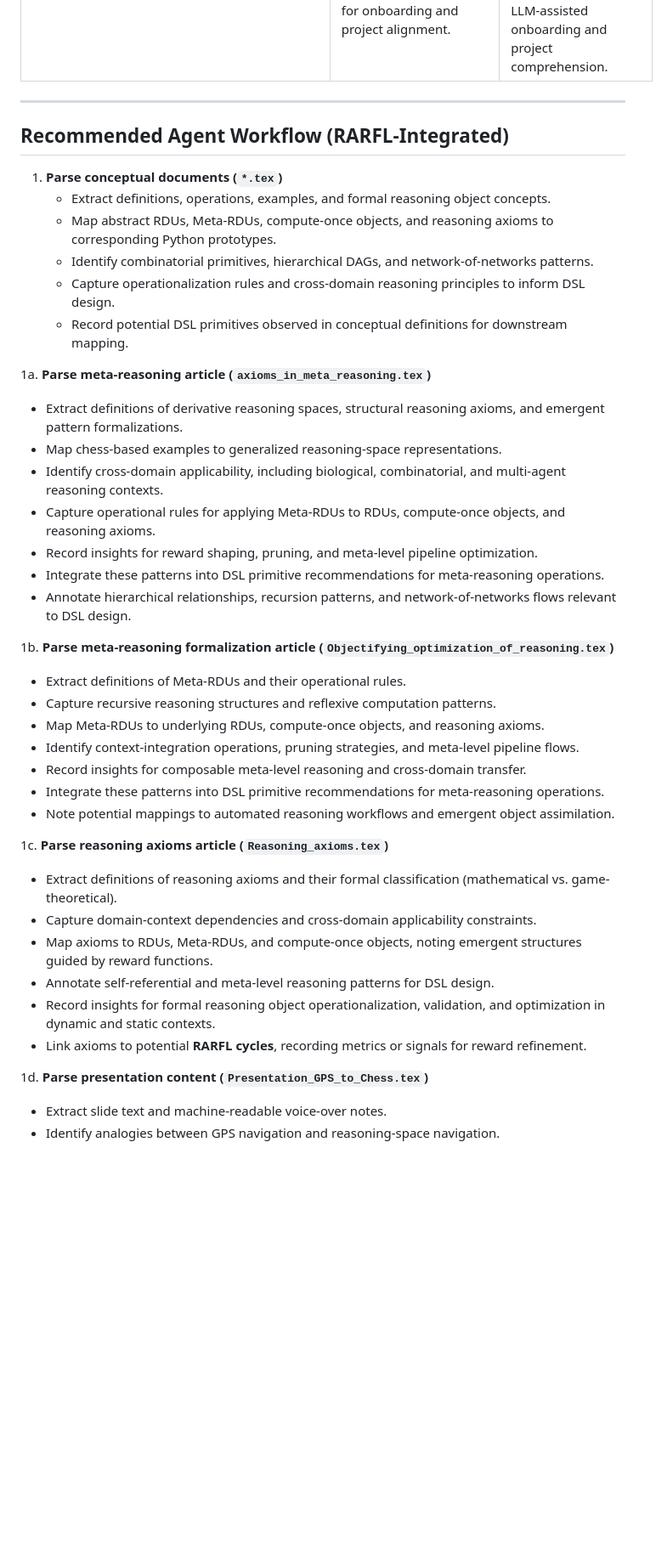
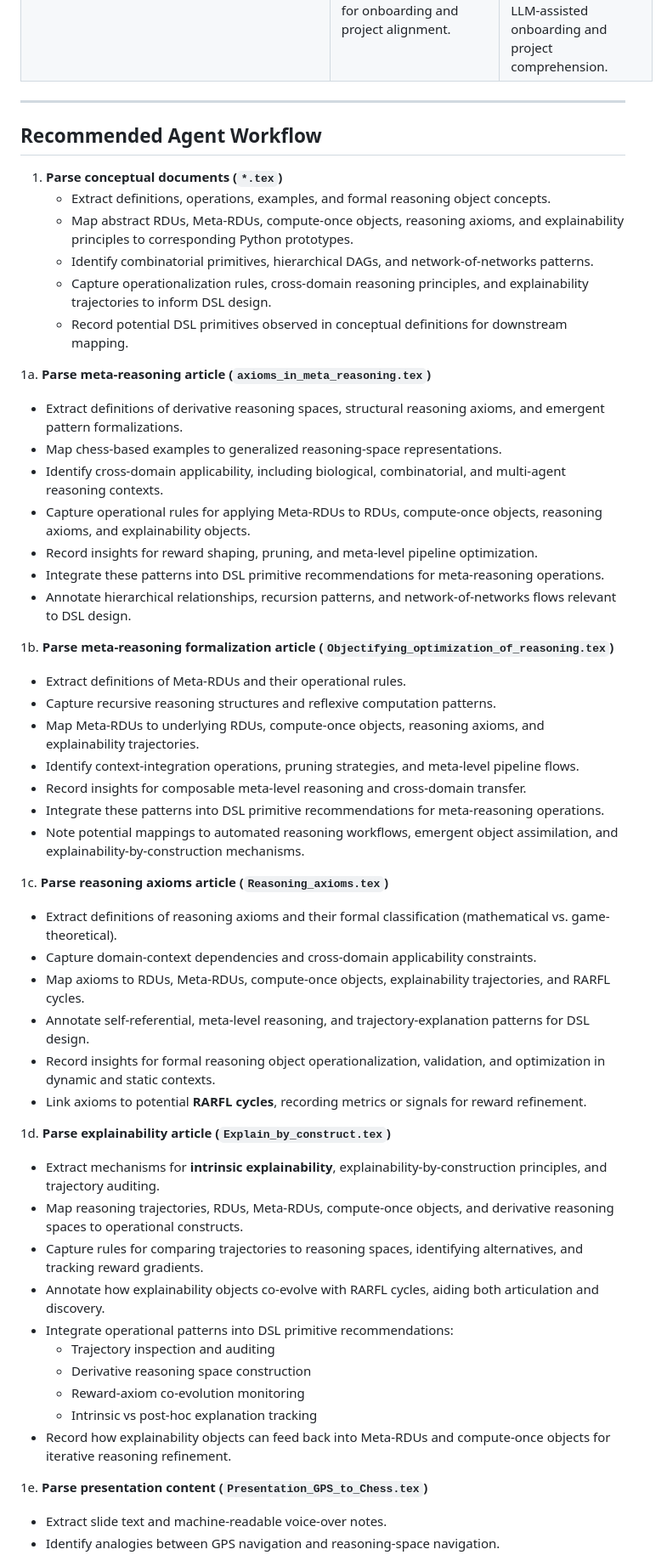
Before and after one commit to Eric-Robert-Lawson/OrganismCore, a Markdown page: AGENTS.md, the part around one of its changes. Shown at 85% size. Rendered like a GitHub page; blank space fills up the shorter version.

```diff
--- a/AGENTS.md
+++ b/AGENTS.md
@@ -38,22 +39,23 @@ The following files are annotated with purpose and usage instructions for automa
 | [`axioms_in_meta_reasoning.tex`](/Articles/_ai_source_machine_readable/axioms_in_meta_reasoning.tex) | Operationalizes meta-reasoning spaces; introduces derivative reasoning spaces, structural axioms, and cross-domain applications. Demonstrates how RDUs and Meta-RDUs can be instantiated, analyzed, and reused to extract provable strategies and emergent structures. Includes chess as a prototypical domain and extends the framework to biological, combinatorial, and multi-agent reasoning spaces. | Parse text to extract derivative reasoning space definitions, structural axioms, and emergent patterns; map Meta-RDUs to operational pipelines, reward shaping, and pruning strategies; cross-link with RDUs, compute-once objects, Python prototypes, and RARFL cycles (axiom extraction, reward refinement, derivative reasoning space metrics); identify reusable reasoning patterns and cross-domain transfer mechanisms for DSL design. |
 | [`Presentation_GPS_to_Chess.tex`](/Articles/_ai_source_machine_readable/Presentation_GPS_to_Chess.tex) | Full presentation demonstrating objectification of reasoning with GPS and chess analogies; includes machine-readable voice-over notes for LLM parsing. Serves as a bridge between conceptual theory, human-readable explanation, and machine-interpretable operational instructions for onboarding and project alignment. | Parse slide text and voice-over notes; extract reasoning-space analogies, operational principles, and objectification strategies; cross-map insights to RDUs, Meta-RDUs, compute-once objects, DSL roadmap, and RARFL operational cycles; serve as a machine-readable guide for LLM-assisted onboarding and project comprehension. |
 
+
 ---
 
-## Recommended Agent Workflow (RARFL-Integrated)
+## Recommended Agent Workflow
 
 1. **Parse conceptual documents (`*.tex`)**
    - Extract definitions, operations, examples, and formal reasoning object concepts.
-   - Map abstract RDUs, Meta-RDUs, compute-once objects, and reasoning axioms to corresponding Python prototypes.
+   - Map abstract RDUs, Meta-RDUs, compute-once objects, reasoning axioms, and explainability principles to corresponding Python prototypes.
    - Identify combinatorial primitives, hierarchical DAGs, and network-of-networks patterns.
-   - Capture operationalization rules and cross-domain reasoning principles to inform DSL design.
+   - Capture operationalization rules, cross-domain reasoning principles, and explainability trajectories to inform DSL design.
    - Record potential DSL primitives observed in conceptual definitions for downstream mapping.
 
 1a. **Parse meta-reasoning article (`axioms_in_meta_reasoning.tex`)**
    - Extract definitions of derivative reasoning spaces, structural reasoning axioms, and emergent pattern formalizations.
    - Map chess-based examples to generalized reasoning-space representations.
    - Identify cross-domain applicability, including biological, combinatorial, and multi-agent reasoning contexts.
-   - Capture operational rules for applying Meta-RDUs to RDUs, compute-once objects, and reasoning axioms.
+   - Capture operational rules for applying Meta-RDUs to RDUs, compute-once objects, reasoning axioms, and explainability objects.
    - Record insights for reward shaping, pruning, and meta-level pipeline optimization.
    - Integrate these patterns into DSL primitive recommendations for meta-reasoning operations.
    - Annotate hierarchical relationships, recursion patterns, and network-of-networks flows relevant to DSL design.
@@ -61,20 +63,32 @@ The following files are annotated with purpose and usage instructions for automa
 1b. **Parse meta-reasoning formalization article (`Objectifying_optimization_of_reasoning.tex`)**
    - Extract definitions of Meta-RDUs and their operational rules.
    - Capture recursive reasoning structures and reflexive computation patterns.
-   - Map Meta-RDUs to underlying RDUs, compute-once objects, and reasoning axioms.
+   - Map Meta-RDUs to underlying RDUs, compute-once objects, reasoning axioms, and explainability trajectories.
    - Identify context-integration operations, pruning strategies, and meta-level pipeline flows.
    - Record insights for composable meta-level reasoning and cross-domain transfer.
    - Integrate these patterns into DSL primitive recommendations for meta-reasoning operations.
-   - Note potential mappings to automated reasoning workflows and emergent object assimilation.
+   - Note potential mappings to automated reasoning workflows, emergent object assimilation, and explainability-by-construction mechanisms.
 
 1c. **Parse reasoning axioms article (`Reasoning_axioms.tex`)**
    - Extract definitions of reasoning axioms and their formal classification (mathematical vs. game-theoretical).
    - Capture domain-context dependencies and cross-domain applicability constraints.
-   - Map axioms to RDUs, Meta-RDUs, and compute-once objects, noting emergent structures guided by reward functions.
-   - Annotate self-referential and meta-level reasoning patterns for DSL design.
+   - Map axioms to RDUs, Meta-RDUs, compute-once objects, explainability trajectories, and RARFL cycles.
+   - Annotate self-referential, meta-level reasoning, and trajectory-explanation patterns for DSL design.
    - Record insights for formal reasoning object operationalization, validation, and optimization in dynamic and static contexts.
    - Link axioms to potential **RARFL cycles**, recording metrics or signals for reward refinement.
 
-1d. **Parse presentation content (`Presentation_GPS_to_Chess.tex`)**
+1d. **Parse explainability article (`Explain_by_construct.tex`)**
+   - Extract mechanisms for **intrinsic explainability**, explainability-by-construction principles, and trajectory auditing.
+   - Map reasoning trajectories, RDUs, Meta-RDUs, compute-once objects, and derivative reasoning spaces to operational constructs.
+   - Capture rules for comparing trajectories to reasoning spaces, identifying alternatives, and tracking reward gradients.
+   - Annotate how explainability objects co-evolve with RARFL cycles, aiding both articulation and discovery.
+   - Integrate operational patterns into DSL primitive recommendations:
+     - Trajectory inspection and auditing
+     - Derivative reasoning space construction
+     - Reward-axiom co-evolution monitoring
+     - Intrinsic vs post-hoc explanation tracking
+   - Record how explainability objects can feed back into Meta-RDUs and compute-once objects for iterative reasoning refinement.
+
+1e. **Parse presentation content (`Presentation_GPS_to_Chess.tex`)**
    - Extract slide text and machine-readable voice-over notes.
    - Identify analogies between GPS navigation and reasoning-space navigation.
```
Also changed, not shown: other parts of AGENTS.md (+22 -20 lines).
